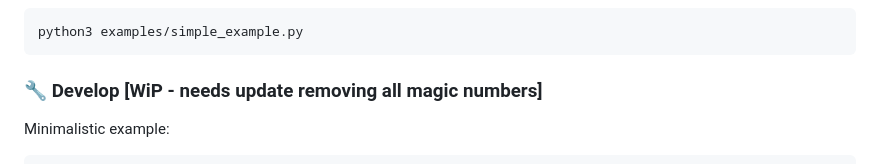
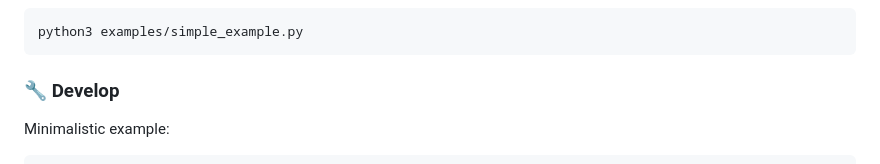
Before and after one commit to NativeSensors/EyeGestures, a Markdown page: README.md, the part around the change. GitHub-like rendering.

````diff
--- a/README.md
+++ b/README.md
@@ -47,7 +47,7 @@ Note: you may need to change version of package `eyegestures-X.X.X`.
 python3 examples/simple_example.py
 ```
 
-### 🔧 Develop [WiP - needs update removing all magic numbers]
+### 🔧 Develop
 
 Minimalistic example:
 ```python
````
